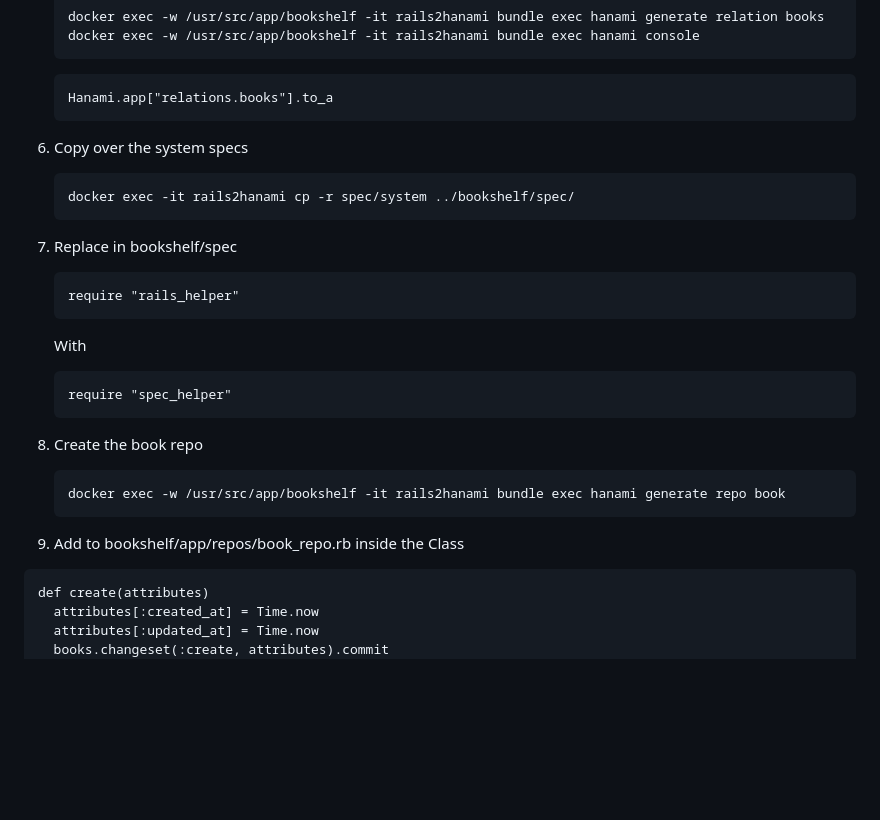
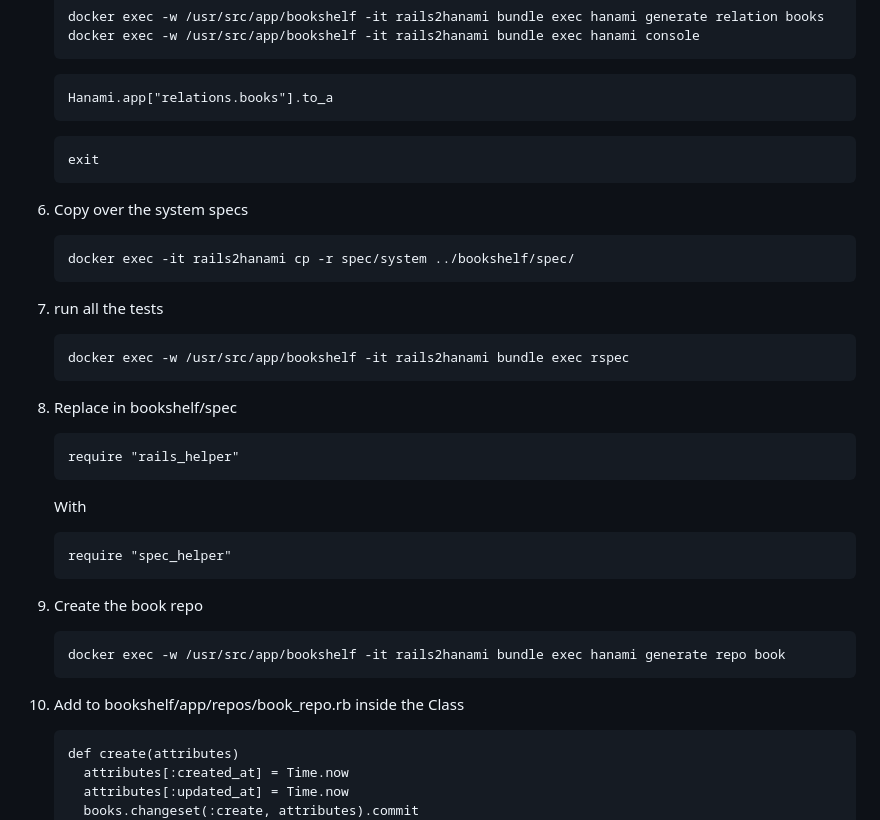
Before and after one commit to carolyncole/rails_to_hanami, a Markdown page: commands-to-copy.md, the part around one of its changes. GitHub-like rendering; blank space fills up the shorter version.

Commit message:
Fixing a few typos in commands to passing show

````diff
--- a/commands-to-copy.md
+++ b/commands-to-copy.md
@@ -72,9 +72,18 @@
    Hanami.app["relations.books"].to_a
    ```
 
+   ```
+   exit
+   ```
+
 1. Copy over the system specs
    ```
    docker exec -it rails2hanami cp -r spec/system ../bookshelf/spec/
+   ```
+
+1. run all the tests
+   ```
+   docker exec -w /usr/src/app/bookshelf -it rails2hanami bundle exec rspec
    ```
 1. Replace in bookshelf/spec
    ```
@@ -90,7 +99,7 @@
    docker exec -w /usr/src/app/bookshelf -it rails2hanami bundle exec hanami generate repo book
    ```
 
-1.  Add to bookshelf/app/repos/book_repo.rb inside the Class
+1. Add to bookshelf/app/repos/book_repo.rb inside the Class
    ```
    def create(attributes)
      attributes[:created_at] = Time.now
````
Also changed, not shown: other parts of commands-to-copy.md (+3 -3 lines).
